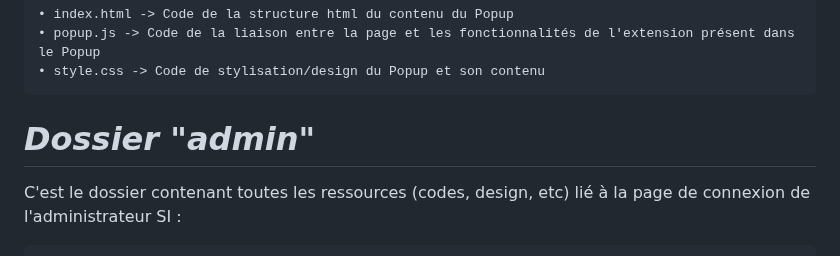
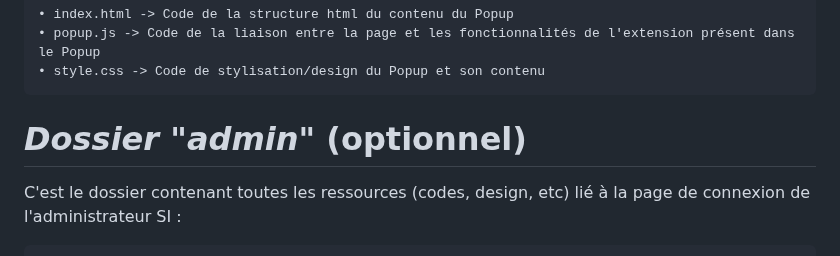
Before and after one commit to FannyGautierr/IAN-extension, a Markdown page: README.md, the part around the change. Drawn GitHub-style.

Commit message:
Rectification readme

```diff
--- a/README.md
+++ b/README.md
@@ -28,7 +28,7 @@ C'est le dossier contenant toutes les ressources (codes, design, etc) lié au Po
     • popup.js -> Code de la liaison entre la page et les fonctionnalités de l'extension présent dans le Popup
     • style.css -> Code de stylisation/design du Popup et son contenu
 
-# _Dossier "admin"_
+# _Dossier "admin"_ (optionnel)
 
 C'est le dossier contenant toutes les ressources (codes, design, etc) lié à la page de connexion de l'administrateur SI :
 
```
